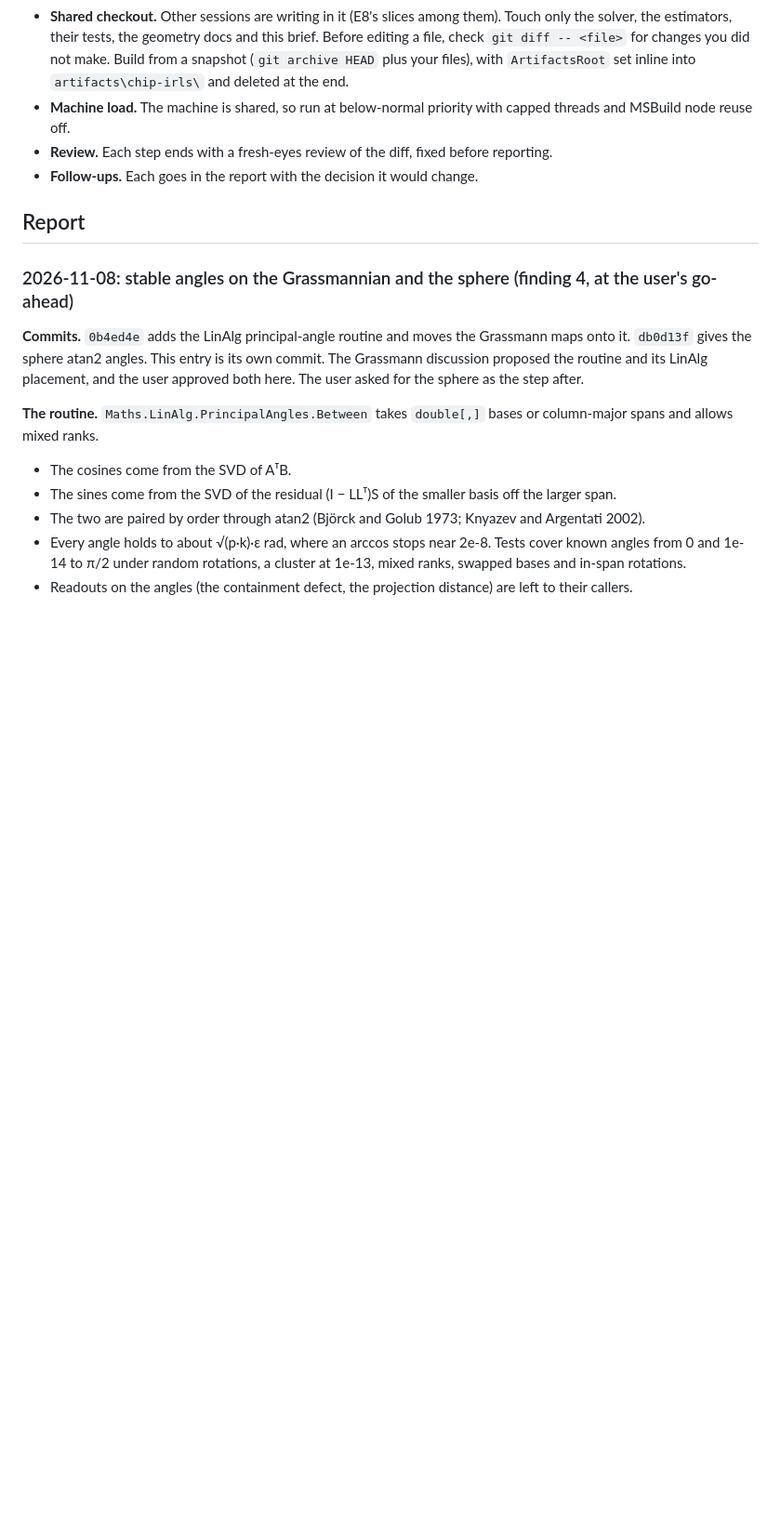
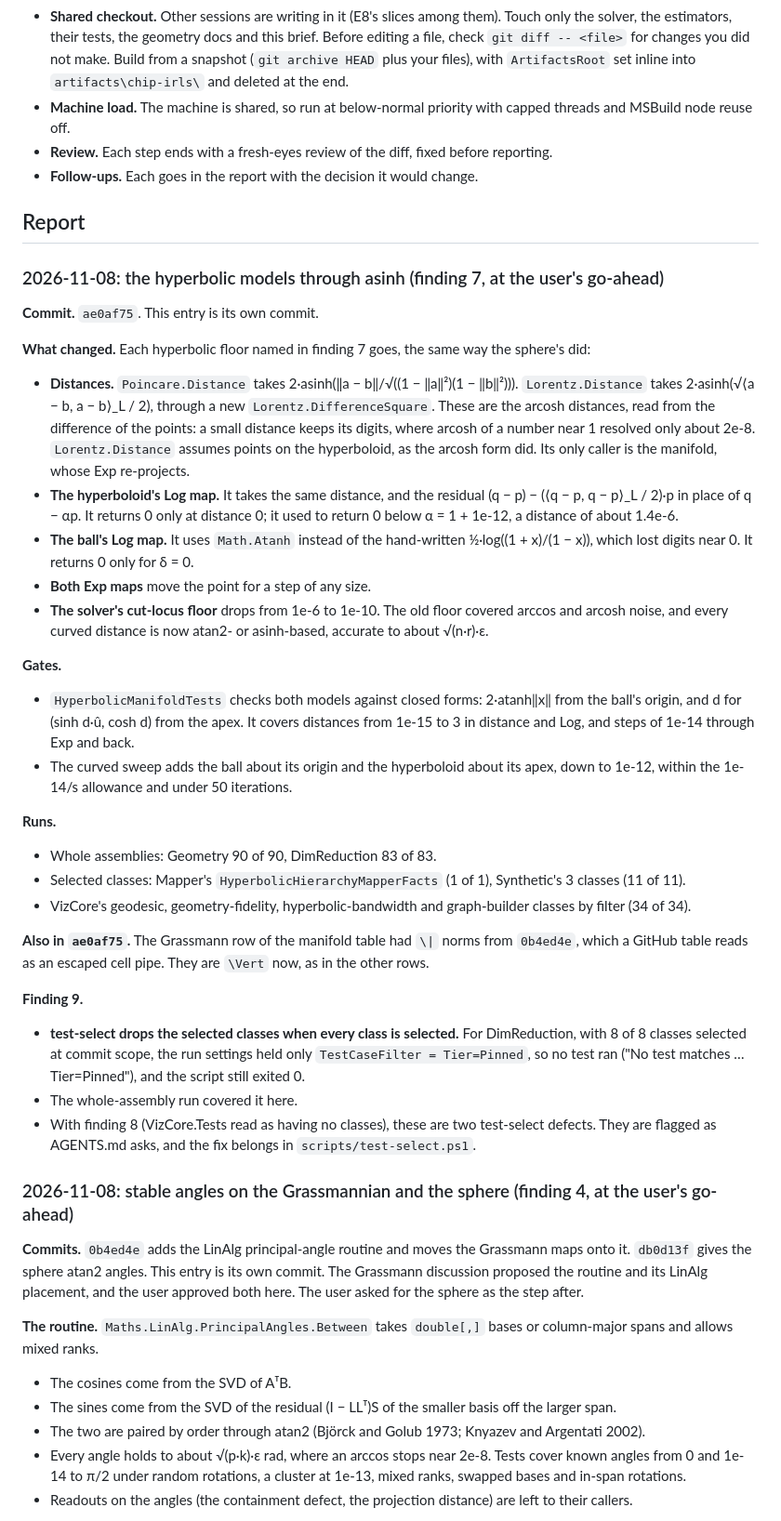
Before and after one commit to aghado01/ThermoMapper, a Markdown page: issues/geometry/irls-scale-brief.md, the part around the change. Shown at 93% size. Rendered like a GitHub page; blank space fills up the shorter version.

Commit message:
docs(geometry): IRLS scale chip report, the hyperbolic models through asinh (ae0af75)
The report's entry for finding 7, taken on at the user's go-ahead: asinh
distances for both hyperbolic models, the hyperboloid's log from the difference
of the points, the ball's Math.Atanh, no small-step guards, the solver's
cut-locus floor at 1e-10, the gates and runs, and finding 9: test-select drops
the selected classes when all of them are selected, running only the pinned
tier.

```diff
--- a/issues/geometry/irls-scale-brief.md
+++ b/issues/geometry/irls-scale-brief.md
@@ -59,6 +59,33 @@ Date: 2026-11-08. Status: commissioned by the user ("chip off for that fix"), fr
 - **Follow-ups.** Each goes in the report with the decision it would change.
 
 ## Report
+
+### 2026-11-08: the hyperbolic models through asinh (finding 7, at the user's go-ahead)
+
+**Commit.** `ae0af75`. This entry is its own commit.
+
+**What changed.** Each hyperbolic floor named in finding 7 goes, the same way the sphere's did:
+- **Distances.** `Poincare.Distance` takes 2·asinh(‖a − b‖/√((1 − ‖a‖²)(1 − ‖b‖²))). `Lorentz.Distance` takes 2·asinh(√⟨a − b, a − b⟩_L / 2), through a new `Lorentz.DifferenceSquare`. These are the arcosh distances, read from the difference of the points: a small distance keeps its digits, where arcosh of a number near 1 resolved only about 2e-8. `Lorentz.Distance` assumes points on the hyperboloid, as the arcosh form did. Its only caller is the manifold, whose Exp re-projects.
+- **The hyperboloid's Log map.** It takes the same distance, and the residual (q − p) − (⟨q − p, q − p⟩_L / 2)·p in place of q − αp. It returns 0 only at distance 0; it used to return 0 below α = 1 + 1e-12, a distance of about 1.4e-6.
+- **The ball's Log map.** It uses `Math.Atanh` instead of the hand-written ½·log((1 + x)/(1 − x)), which lost digits near 0. It returns 0 only for δ = 0.
+- **Both Exp maps** move the point for a step of any size.
+- **The solver's cut-locus floor** drops from 1e-6 to 1e-10. The old floor covered arccos and arcosh noise, and every curved distance is now atan2- or asinh-based, accurate to about √(n·r)·ε.
+
+**Gates.**
+- `HyperbolicManifoldTests` checks both models against closed forms: 2·atanh‖x‖ from the ball's origin, and d for (sinh d·û, cosh d) from the apex. It covers distances from 1e-15 to 3 in distance and Log, and steps of 1e-14 through Exp and back.
+- The curved sweep adds the ball about its origin and the hyperboloid about its apex, down to 1e-12, within the 1e-14/s allowance and under 50 iterations.
+
+**Runs.**
+- Whole assemblies: Geometry 90 of 90, DimReduction 83 of 83.
+- Selected classes: Mapper's `HyperbolicHierarchyMapperFacts` (1 of 1), Synthetic's 3 classes (11 of 11).
+- VizCore's geodesic, geometry-fidelity, hyperbolic-bandwidth and graph-builder classes by filter (34 of 34).
+
+**Also in `ae0af75`.** The Grassmann row of the manifold table had `\|` norms from `0b4ed4e`, which a GitHub table reads as an escaped cell pipe. They are `\Vert` now, as in the other rows.
+
+**Finding 9.**
+- **test-select drops the selected classes when every class is selected.** For DimReduction, with 8 of 8 classes selected at commit scope, the run settings held only `TestCaseFilter = Tier=Pinned`, so no test ran ("No test matches … Tier=Pinned"), and the script still exited 0.
+- The whole-assembly run covered it here.
+- With finding 8 (VizCore.Tests read as having no classes), these are two test-select defects. They are flagged as AGENTS.md asks, and the fix belongs in `scripts/test-select.ps1`.
 
 ### 2026-11-08: stable angles on the Grassmannian and the sphere (finding 4, at the user's go-ahead)
 
```
